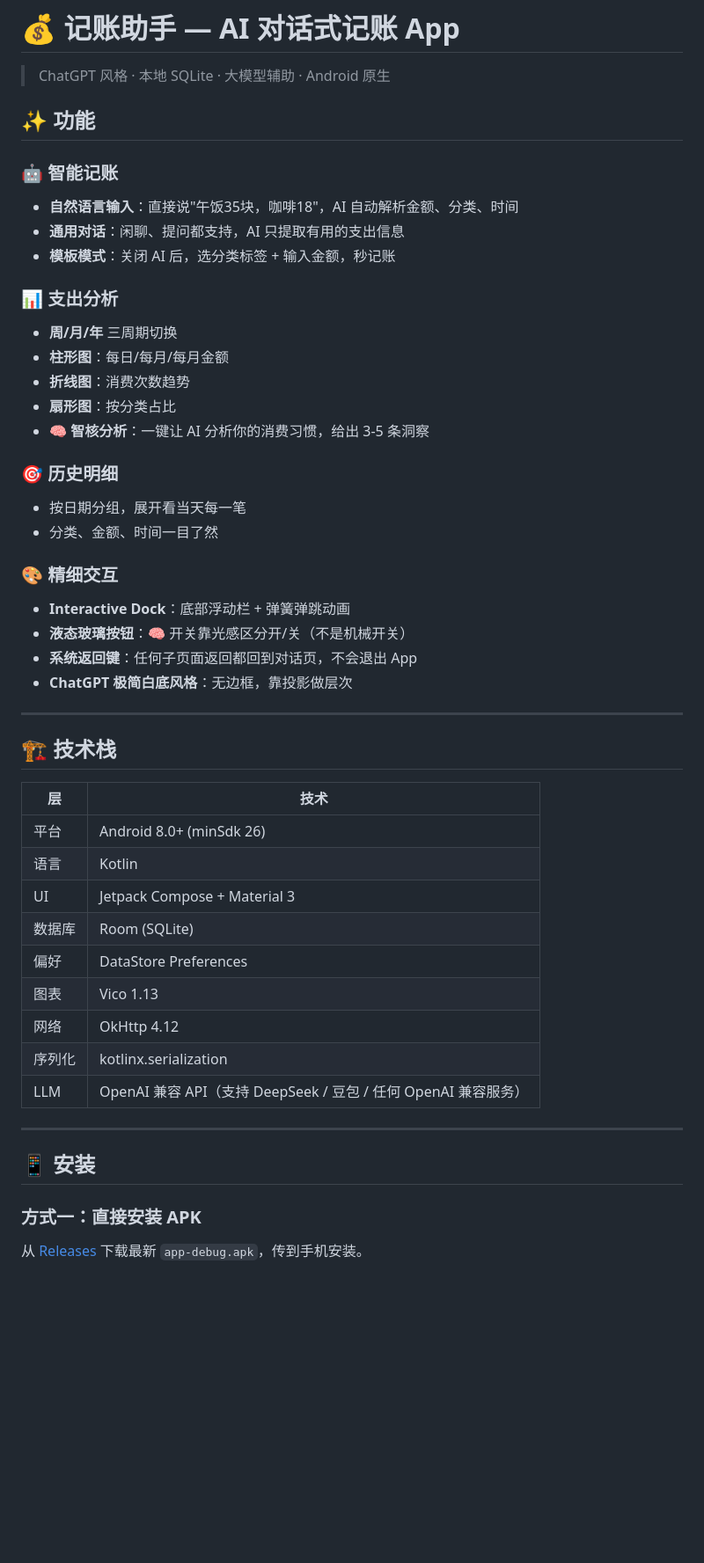
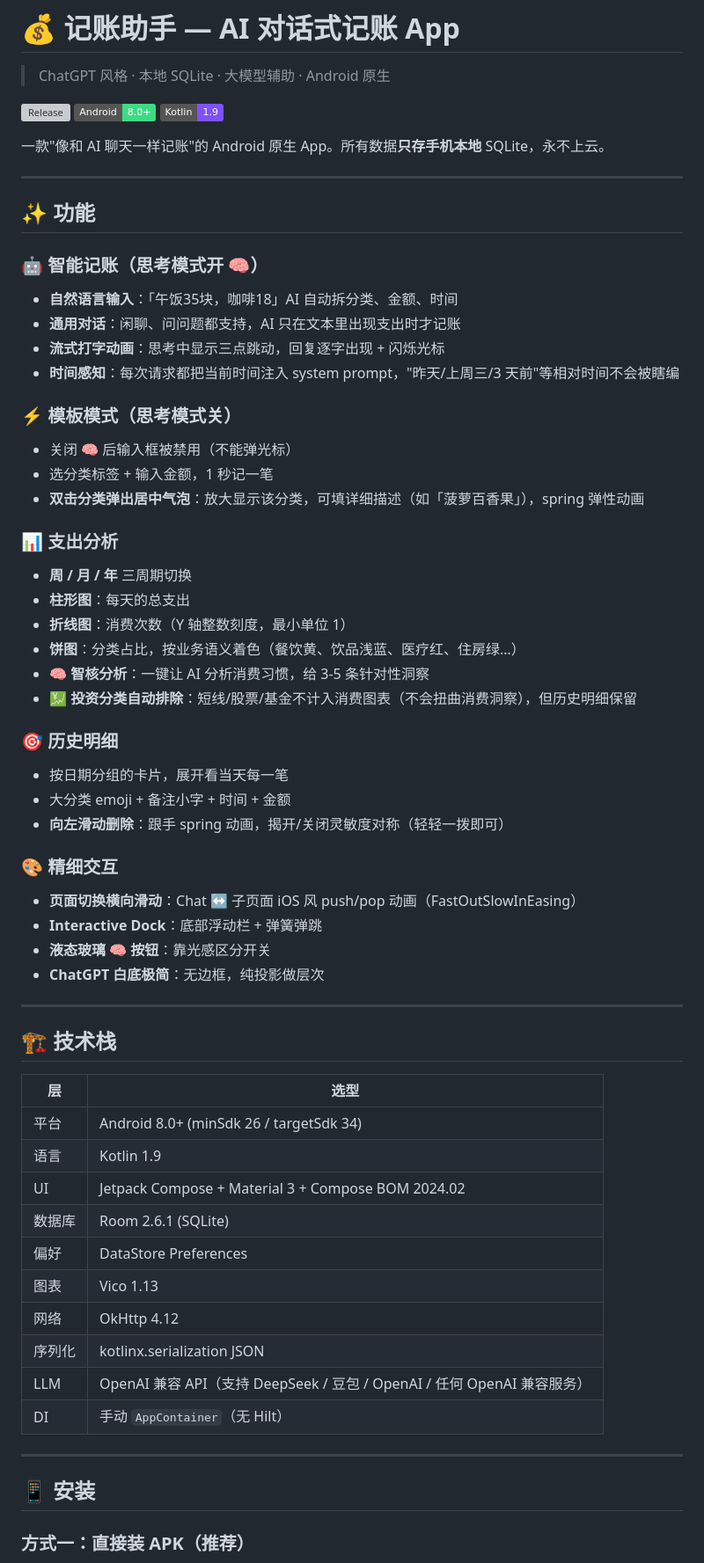
Before and after one commit to Yenefa/ai-expense-bot, a Markdown page: README.md, the part around one of its changes. Shown at 88% size. Drawn GitHub-style; badges without logos; blank space fills up the shorter version; grey boxes are pictures that could not be loaded.

```diff
--- a/README.md
+++ b/README.md
@@ -2,50 +2,66 @@
 
 > ChatGPT 风格 · 本地 SQLite · 大模型辅助 · Android 原生
 
+[![Release](https://img.shields.io/github/v/release/sca331613-commits/ai-expense-bot)](../../releases)
+[![Android](https://img.shields.io/badge/Android-8.0%2B-3DDC84?logo=android)](https://developer.android.com)
+[![Kotlin](https://img.shields.io/badge/Kotlin-1.9-7F52FF?logo=kotlin)](https://kotlinlang.org)
+
+一款"像和 AI 聊天一样记账"的 Android 原生 App。所有数据**只存手机本地** SQLite，永不上云。
+
+---
+
 ## ✨ 功能
 
-### 🤖 智能记账
-- **自然语言输入**：直接说"午饭35块，咖啡18"，AI 自动解析金额、分类、时间
-- **通用对话**：闲聊、提问都支持，AI 只提取有用的支出信息
-- **模板模式**：关闭 AI 后，选分类标签 + 输入金额，秒记账
+### 🤖 智能记账（思考模式开 🧠）
+- **自然语言输入**：「午饭35块，咖啡18」AI 自动拆分类、金额、时间
+- **通用对话**：闲聊、问问题都支持，AI 只在文本里出现支出时才记账
+- **流式打字动画**：思考中显示三点跳动，回复逐字出现 + 闪烁光标
+- **时间感知**：每次请求都把当前时间注入 system prompt，"昨天/上周三/3 天前"等相对时间不会被瞎编
+
+### ⚡ 模板模式（思考模式关）
+- 关闭 🧠 后输入框被禁用（不能弹光标）
+- 选分类标签 + 输入金额，1 秒记一笔
+- **双击分类弹出居中气泡**：放大显示该分类，可填详细描述（如「菠萝百香果」），spring 弹性动画
 
 ### 📊 支出分析
-- **周/月/年** 三周期切换
-- **柱形图**：每日/每月/每月金额
-- **折线图**：消费次数趋势
-- **扇形图**：按分类占比
-- **🧠 智核分析**：一键让 AI 分析你的消费习惯，给出 3-5 条洞察
+- **周 / 月 / 年** 三周期切换
+- **柱形图**：每天的总支出
+- **折线图**：消费次数（Y 轴整数刻度，最小单位 1）
+- **饼图**：分类占比，按业务语义着色（餐饮黄、饮品浅蓝、医疗红、住房绿…）
+- **🧠 智核分析**：一键让 AI 分析消费习惯，给 3-5 条针对性洞察
+- **💹 投资分类自动排除**：短线/股票/基金不计入消费图表（不会扭曲消费洞察），但历史明细保留
 
 ### 🎯 历史明细
-- 按日期分组，展开看当天每一笔
-- 分类、金额、时间一目了然
+- 按日期分组的卡片，展开看当天每一笔
+- 大分类 emoji + 备注小字 + 时间 + 金额
+- **向左滑动删除**：跟手 spring 动画，揭开/关闭灵敏度对称（轻轻一拨即可）
 
 ### 🎨 精细交互
-- **Interactive Dock**：底部浮动栏 + 弹簧弹跳动画
-- **液态玻璃按钮**：🧠 开关靠光感区分开/关（不是机械开关）
-- **系统返回键**：任何子页面返回都回到对话页，不会退出 App
-- **ChatGPT 极简白底风格**：无边框，靠投影做层次
+- **页面切换横向滑动**：Chat ↔ 子页面 iOS 风 push/pop 动画（FastOutSlowInEasing）
+- **Interactive Dock**：底部浮动栏 + 弹簧弹跳
+- **液态玻璃 🧠 按钮**：靠光感区分开关
+- **ChatGPT 白底极简**：无边框，纯投影做层次
 
 ---
 
 ## 🏗 技术栈
 
-| 层 | 技术 |
+| 层 | 选型 |
 |---|---|
-| 平台 | Android 8.0+ (minSdk 26) |
-| 语言 | Kotlin |
-| UI | Jetpack Compose + Material 3 |
-| 数据库 | Room (SQLite) |
+| 平台 | Android 8.0+ (minSdk 26 / targetSdk 34) |
+| 语言 | Kotlin 1.9 |
+| UI | Jetpack Compose + Material 3 + Compose BOM 2024.02 |
+| 数据库 | Room 2.6.1 (SQLite) |
 | 偏好 | DataStore Preferences |
 | 图表 | Vico 1.13 |
 | 网络 | OkHttp 4.12 |
-| 序列化 | kotlinx.serialization |
-| LLM | OpenAI 兼容 API（支持 DeepSeek / 豆包 / 任何 OpenAI 兼容服务） |
+| 序列化 | kotlinx.serialization JSON |
+| LLM | OpenAI 兼容 API（支持 DeepSeek / 豆包 / OpenAI / 任何 OpenAI 兼容服务） |
+| DI | 手动 `AppContainer`（无 Hilt） |
 
 ---
 
 ## 📱 安装
 
-### 方式一：直接安装 APK
-从 [Releases](../../releases) 下载最新 `app-debug.apk`，传到手机安装。
+### 方式一：直接装 APK（推荐）
 
```
Also changed, not shown: other parts of README.md (+117 -27 lines).
